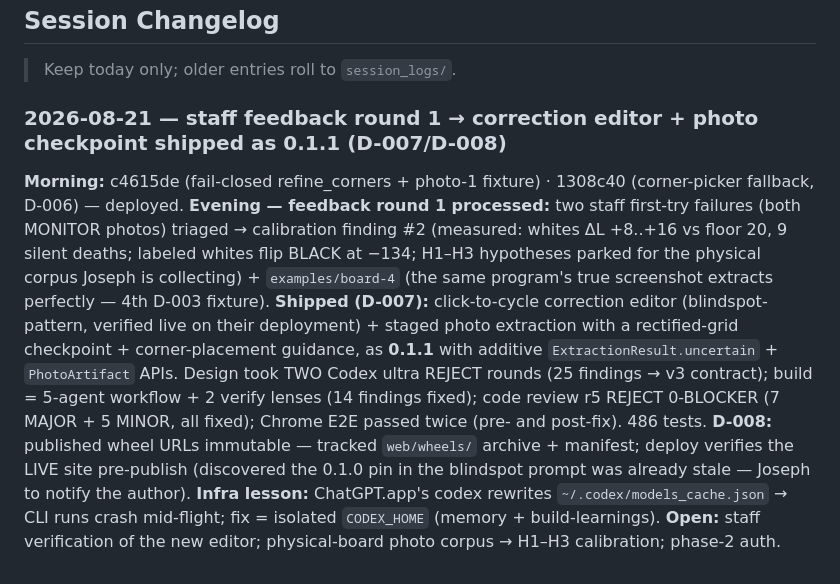
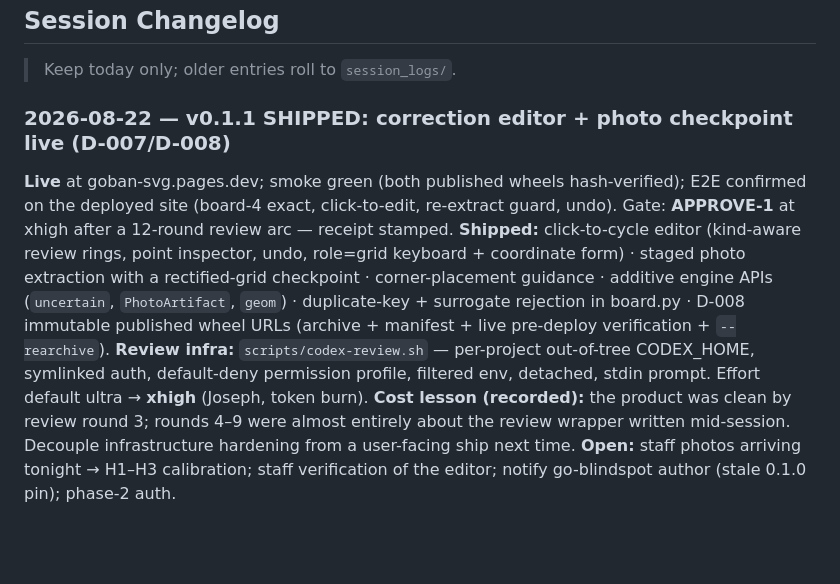
Before and after one commit to yjh8/goban-svg, a Markdown page: CLAUDE.md, the part around the change. GitHub-like rendering; blank space fills up the shorter version.

```diff
--- a/CLAUDE.md
+++ b/CLAUDE.md
@@ -53,26 +53,22 @@ Convert an image (photo or screenshot) of a Go board into an SVG file: detect th
 
 > Keep today only; older entries roll to `session_logs/`.
 
-### 2026-08-21 — staff feedback round 1 → correction editor + photo checkpoint shipped as 0.1.1 (D-007/D-008)
+### 2026-08-22 — v0.1.1 SHIPPED: correction editor + photo checkpoint live (D-007/D-008)
 
-**Morning:** c4615de (fail-closed refine_corners + photo-1 fixture) · 1308c40
-(corner-picker fallback, D-006) — deployed.
-**Evening — feedback round 1 processed:** two staff first-try failures (both
-MONITOR photos) triaged → calibration finding #2 (measured: whites ΔL +8..+16 vs
-floor 20, 9 silent deaths; labeled whites flip BLACK at −134; H1–H3 hypotheses
-parked for the physical corpus Joseph is collecting) + `examples/board-4` (the
-same program's true screenshot extracts perfectly — 4th D-003 fixture).
-**Shipped (D-007):** click-to-cycle correction editor (blindspot-pattern, verified
-live on their deployment) + staged photo extraction with a rectified-grid
-checkpoint + corner-placement guidance, as **0.1.1** with additive
-`ExtractionResult.uncertain` + `PhotoArtifact` APIs. Design took TWO Codex ultra
-REJECT rounds (25 findings → v3 contract); build = 5-agent workflow + 2 verify
-lenses (14 findings fixed); code review r5 REJECT 0-BLOCKER (7 MAJOR + 5 MINOR,
-all fixed); Chrome E2E passed twice (pre- and post-fix). 486 tests.
-**D-008:** published wheel URLs immutable — tracked `web/wheels/` archive +
-manifest; deploy verifies the LIVE site pre-publish (discovered the 0.1.0 pin in
-the blindspot prompt was already stale — Joseph to notify the author).
-**Infra lesson:** ChatGPT.app's codex rewrites `~/.codex/models_cache.json` →
-CLI runs crash mid-flight; fix = isolated `CODEX_HOME` (memory + build-learnings).
-**Open:** staff verification of the new editor; physical-board photo corpus →
-H1–H3 calibration; phase-2 auth.
+**Live** at goban-svg.pages.dev; smoke green (both published wheels hash-verified);
+E2E confirmed on the deployed site (board-4 exact, click-to-edit, re-extract guard,
+undo). Gate: **APPROVE-1** at xhigh after a 12-round review arc — receipt stamped.
+**Shipped:** click-to-cycle editor (kind-aware review rings, point inspector, undo,
+role=grid keyboard + coordinate form) · staged photo extraction with a
+rectified-grid checkpoint · corner-placement guidance · additive engine APIs
+(`uncertain`, `PhotoArtifact`, `geom`) · duplicate-key + surrogate rejection in
+board.py · D-008 immutable published wheel URLs (archive + manifest + live
+pre-deploy verification + `--rearchive`).
+**Review infra:** `scripts/codex-review.sh` — per-project out-of-tree CODEX_HOME,
+symlinked auth, default-deny permission profile, filtered env, detached, stdin
+prompt. Effort default ultra → **xhigh** (Joseph, token burn).
+**Cost lesson (recorded):** the product was clean by review round 3; rounds 4–9
+were almost entirely about the review wrapper written mid-session. Decouple
+infrastructure hardening from a user-facing ship next time.
+**Open:** staff photos arriving tonight → H1–H3 calibration; staff verification of
+the editor; notify go-blindspot author (stale 0.1.0 pin); phase-2 auth.
```
Also changed, not shown: session_handoff/20260822a-v011-shipped-photos-incoming.md (added, +95 -0 lines), session_logs/changelog-archive-2026-08-21.md (added, +27 -0 lines).
